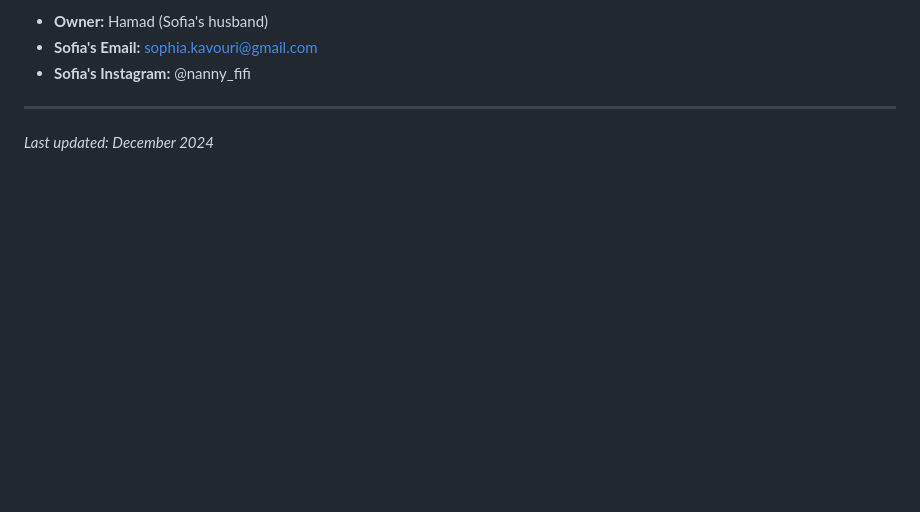
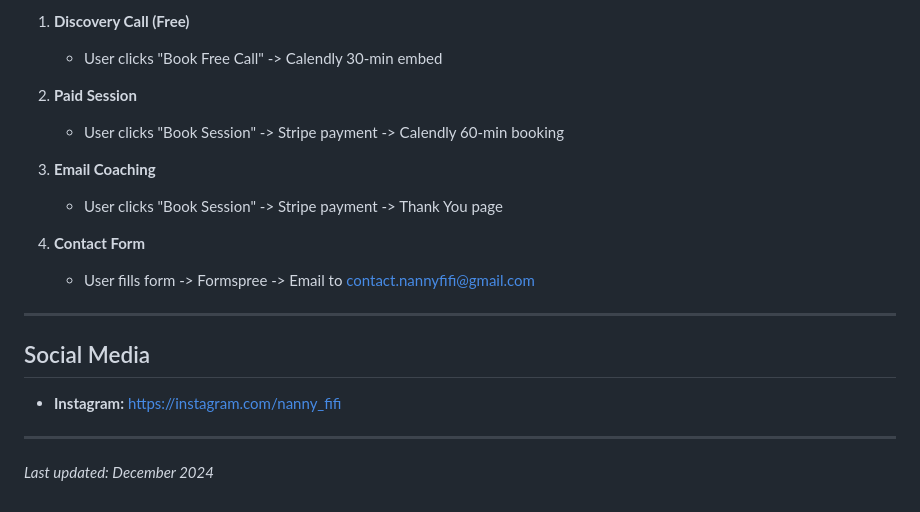
Before and after one commit to amryhamad1992-svg/nanny-fifi-website, a Markdown page: README.md, the part around the change printed below. Rendered like a GitHub page; blank space fills up the shorter version.

Commit message:
Add project README documentation

```diff
--- a/README.md
+++ b/README.md
@@ -169,7 +125,21 @@ git push -u origin main
 
-- **Owner:** Hamad (Sofia's husband)
-- **Sofia's Email:** sophia.kavouri@gmail.com
-- **Sofia's Instagram:** @nanny_fifi
+1. **Discovery Call (Free)**
+   - User clicks "Book Free Call" -> Calendly 30-min embed
+
+2. **Paid Session**
+   - User clicks "Book Session" -> Stripe payment -> Calendly 60-min booking
+
+3. **Email Coaching**
+   - User clicks "Book Session" -> Stripe payment -> Thank You page
+
+4. **Contact Form**
+   - User fills form -> Formspree -> Email to contact.nannyfifi@gmail.com
+
+---
+
+## Social Media
+
+- **Instagram:** https://instagram.com/nanny_fifi
 
 ---
 
```
Also changed, not shown: other parts of README.md (+81 -125 lines).
